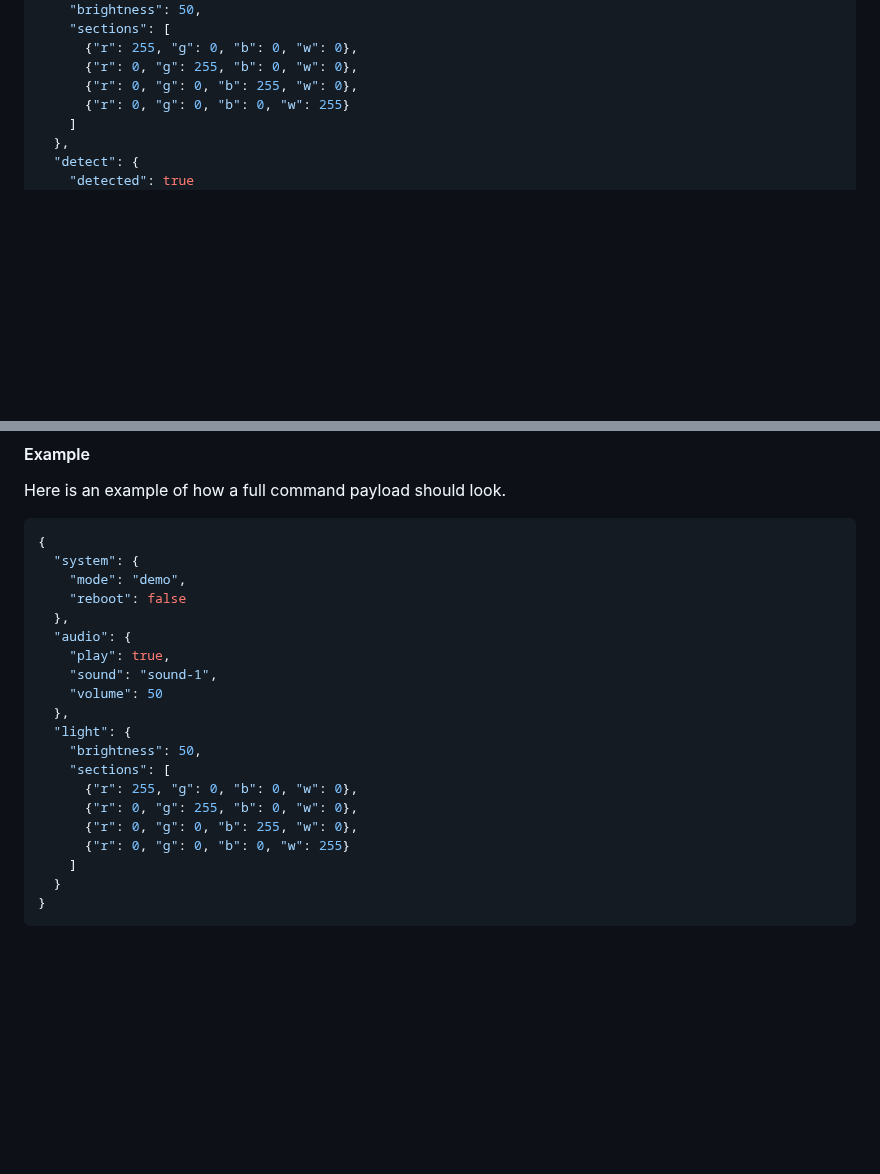
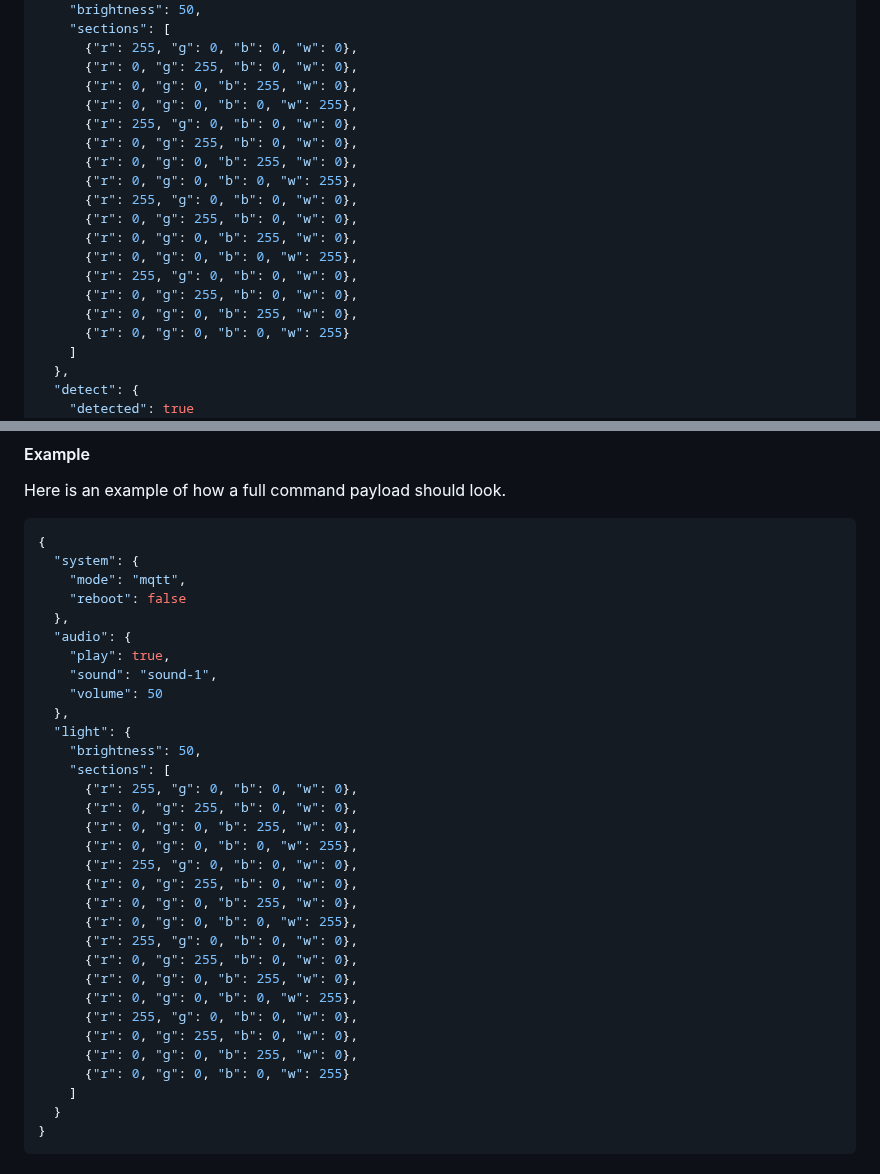
Before and after one commit to vives-project-xp/MusicLightTiles, a Markdown page: docs/mqtt.md, 2 parts joined by grey strips. Drawn GitHub-style; blank space fills up the shorter version.

Commit message:
#14 Updated mqtt.md
Updated json examples in mqtt.md to reflect realistic values.

````diff
--- a/docs/mqtt.md
+++ b/docs/mqtt.md
@@ -96,6 +96,18 @@ Here is an example of how a full state payload should look.
       {"r": 255, "g": 0, "b": 0, "w": 0},
       {"r": 0, "g": 255, "b": 0, "w": 0},
       {"r": 0, "g": 0, "b": 255, "w": 0},
+      {"r": 0, "g": 0, "b": 0, "w": 255},
+      {"r": 255, "g": 0, "b": 0, "w": 0},
+      {"r": 0, "g": 255, "b": 0, "w": 0},
+      {"r": 0, "g": 0, "b": 255, "w": 0},
+      {"r": 0, "g": 0, "b": 0, "w": 255},
+      {"r": 255, "g": 0, "b": 0, "w": 0},
+      {"r": 0, "g": 255, "b": 0, "w": 0},
+      {"r": 0, "g": 0, "b": 255, "w": 0},
+      {"r": 0, "g": 0, "b": 0, "w": 255},
+      {"r": 255, "g": 0, "b": 0, "w": 0},
+      {"r": 0, "g": 255, "b": 0, "w": 0},
+      {"r": 0, "g": 0, "b": 255, "w": 0},
       {"r": 0, "g": 0, "b": 0, "w": 255}
     ]
   },
@@ -149,7 +161,7 @@ Here is an example of how a full command payload should look.
 ```json
 {
   "system": {
-    "mode": "demo",
+    "mode": "mqtt",
     "reboot": false
   },
   "audio": {
@@ -163,6 +175,18 @@ Here is an example of how a full command payload should look.
       {"r": 255, "g": 0, "b": 0, "w": 0},
       {"r": 0, "g": 255, "b": 0, "w": 0},
       {"r": 0, "g": 0, "b": 255, "w": 0},
+      {"r": 0, "g": 0, "b": 0, "w": 255},
+      {"r": 255, "g": 0, "b": 0, "w": 0},
+      {"r": 0, "g": 255, "b": 0, "w": 0},
+      {"r": 0, "g": 0, "b": 255, "w": 0},
+      {"r": 0, "g": 0, "b": 0, "w": 255},
+      {"r": 255, "g": 0, "b": 0, "w": 0},
+      {"r": 0, "g": 255, "b": 0, "w": 0},
+      {"r": 0, "g": 0, "b": 255, "w": 0},
+      {"r": 0, "g": 0, "b": 0, "w": 255},
+      {"r": 255, "g": 0, "b": 0, "w": 0},
+      {"r": 0, "g": 255, "b": 0, "w": 0},
+      {"r": 0, "g": 0, "b": 255, "w": 0},
       {"r": 0, "g": 0, "b": 0, "w": 255}
     ]
   }
````
